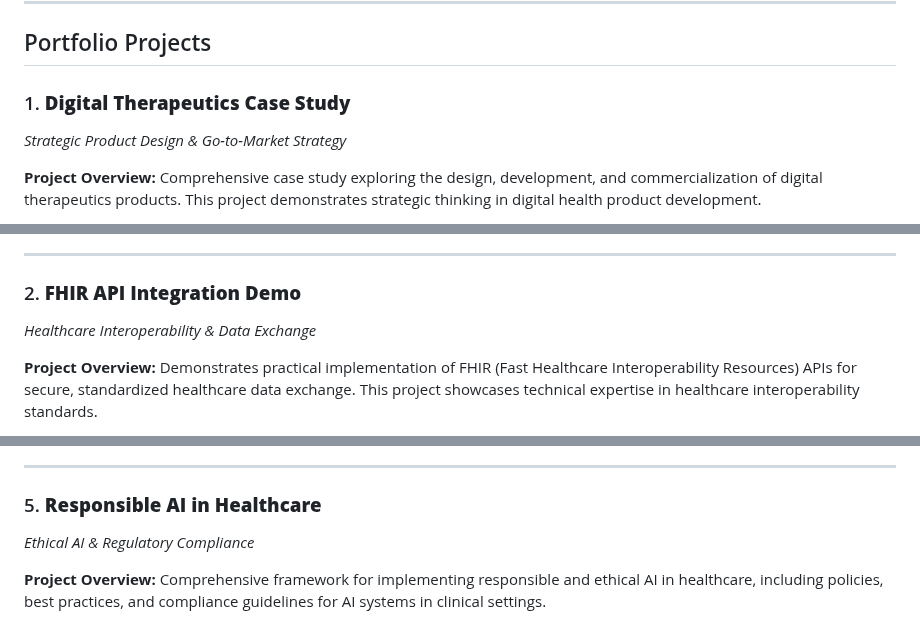
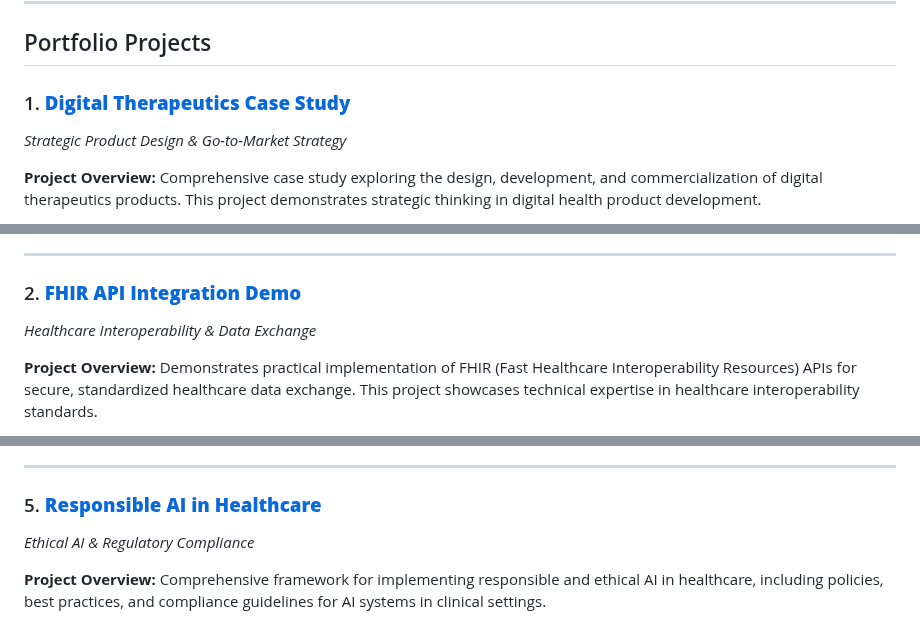
Before and after one commit to JimLucas95338/Portfolio, a Markdown page: Portfolio.md, 3 parts joined by grey strips. GitHub-like rendering.

```diff
--- a/Portfolio.md
+++ b/Portfolio.md
@@ -43,7 +43,7 @@ James (Jim) Lucas is a seasoned Senior Product Manager with over a decade of exp
 
 ## Portfolio Projects
 
-### 1. **Digital Therapeutics Case Study**
+### 1. **[Digital Therapeutics Case Study](./Digital-Therapeutics-Case-Study/)**
 *Strategic Product Design & Go-to-Market Strategy*
 
 **Project Overview:**
@@ -70,7 +72,7 @@ Comprehensive case study exploring the design, development, and commercializatio
 
 ---
 
-### 2. **FHIR API Integration Demo**
+### 2. **[FHIR API Integration Demo](./FHIR-API-Integration-Demo/)**
 *Healthcare Interoperability & Data Exchange*
 
 **Project Overview:**
@@ -151,7 +159,7 @@ Machine learning models and data pipelines for predicting patient readmission ri
 
 ---
 
-### 5. **Responsible AI in Healthcare**
+### 5. **[Responsible AI in Healthcare](./Responsible-AI-in-Healthcare/)**
 *Ethical AI & Regulatory Compliance*
 
 **Project Overview:**
```
Also changed, not shown: other parts of Portfolio.md (+17 -4 lines).
